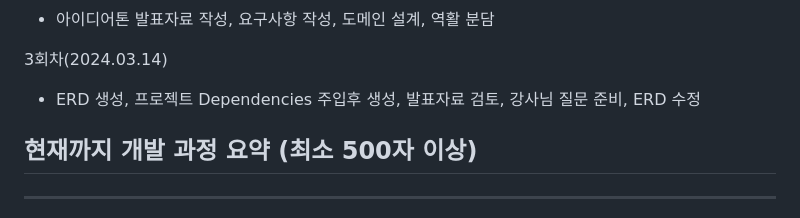
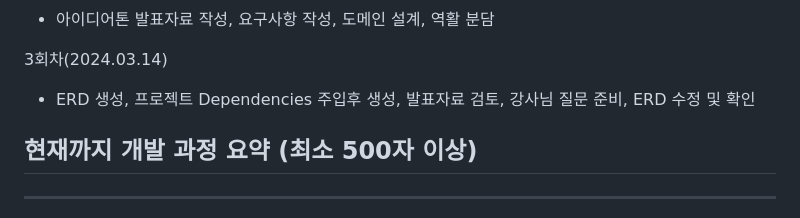
Before and after one commit to likelion-8th-backend-edu/Oneclick_Donation, a Markdown page: OneclickDonation/Weekly_Log/[1주차] Project_5팀_진행상황_공유.md, the part around the change. GitHub-like rendering.

Commit message:
1주차 위클리 기록 수정

```diff
--- a/OneclickDonation/Weekly_Log/[1주차] Project_5팀_진행상황_공유.md
+++ b/OneclickDonation/Weekly_Log/[1주차] Project_5팀_진행상황_공유.md
@@ -33,7 +33,7 @@
 
 3회차(2024.03.14)
 
-- ERD 생성, 프로젝트 Dependencies 주입후 생성, 발표자료 검토, 강사님 질문 준비, ERD 수정
+- ERD 생성, 프로젝트 Dependencies 주입후 생성, 발표자료 검토, 강사님 질문 준비, ERD 수정 및 확인
 
 ## 현재까지 개발 과정 요약 (최소 500자 이상)
 
```
